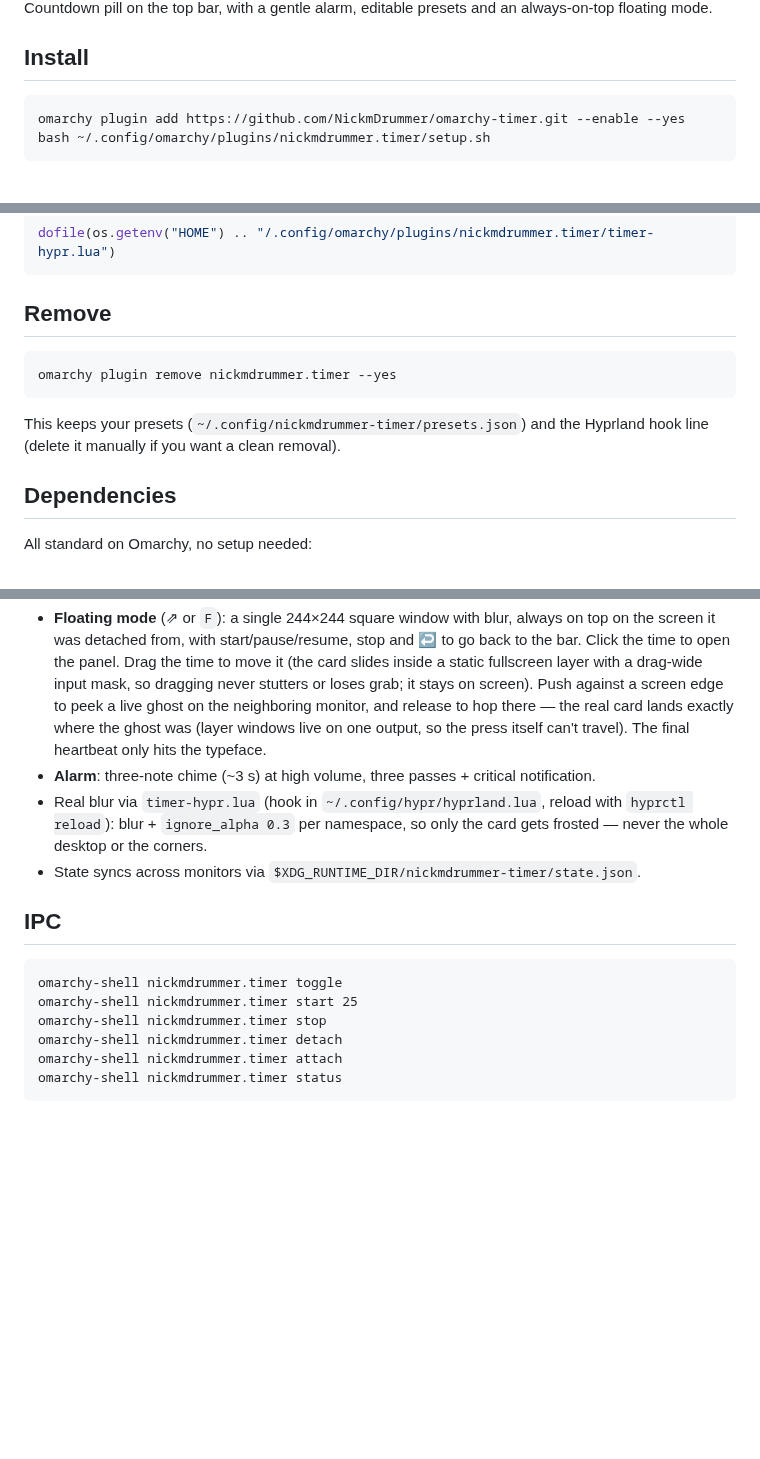
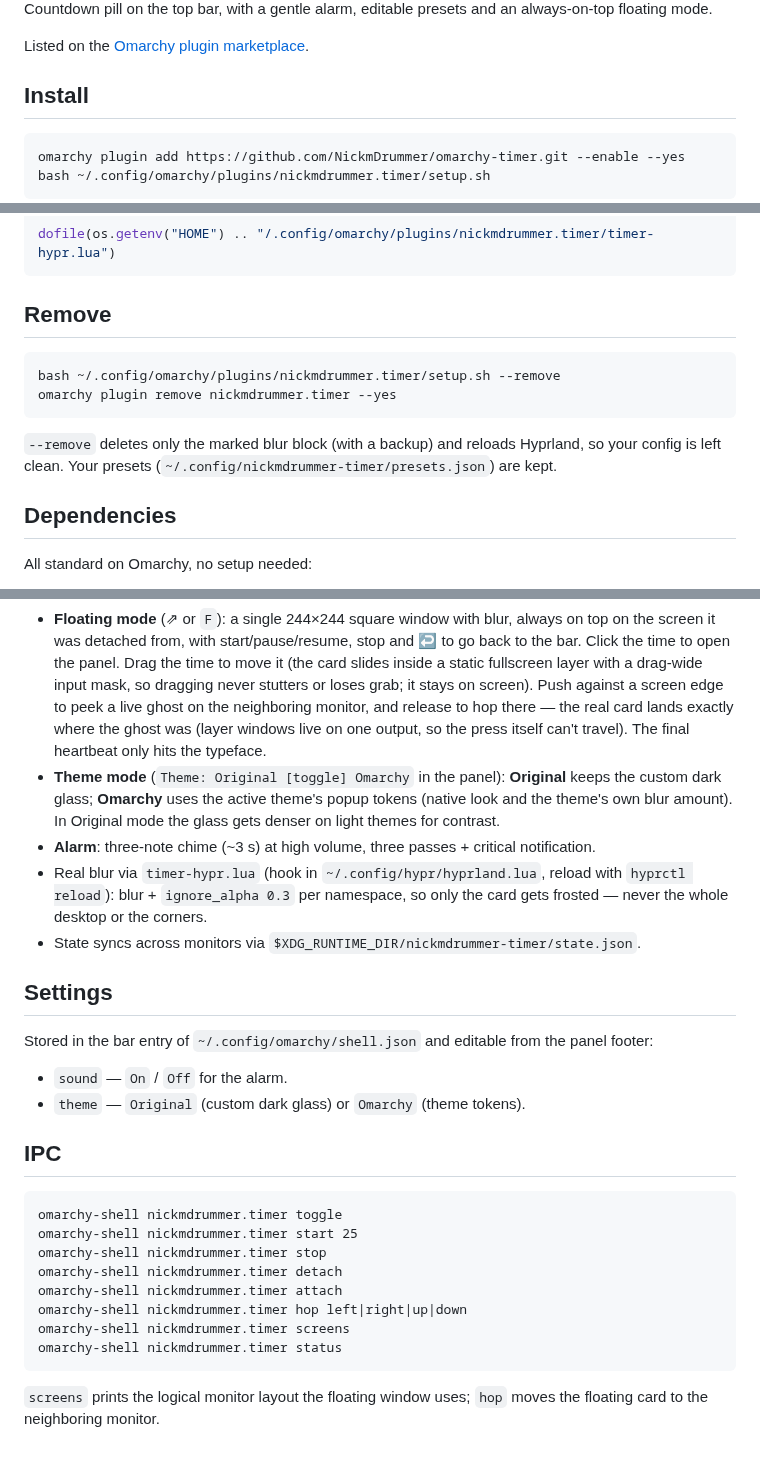
Before and after one commit to NickmDrummer/omarchy-timer, a Markdown page: README.md, 3 parts joined by grey strips. Drawn GitHub-style; blank space fills up the shorter version.

Commit message:
Timer 1.0.1: logical monitor geometry, theme mode, clean uninstall
- Cross-monitor hop now uses Quickshell.screens (logical coordinates), so
  scaled displays are handled and the card lands inside the target screen.
- New theme setting: Original (custom glass) or Omarchy (theme tokens),
  toggleable from the panel.
- Glass gets denser on light themes; accent outline removed from the pill.
- setup.sh --remove deletes only the marked blur hook, with backup.
- README: previews for both modes, settings and IPC docs, clean removal.

````diff
--- a/README.md
+++ b/README.md
@@ -2,6 +8,8 @@
 
 Countdown pill on the top bar, with a gentle alarm,
 editable presets and an always-on-top floating mode.
+
+Listed on the [Omarchy plugin marketplace](https://plugins.omarchy.org/plugin.html?id=nickmdrummer.timer).
 
 ## Install
 
@@ -21,11 +29,13 @@ dofile(os.getenv("HOME") .. "/.config/omarchy/plugins/nickmdrummer.timer/timer-h
 ## Remove
 
 ```bash
+bash ~/.config/omarchy/plugins/nickmdrummer.timer/setup.sh --remove
 omarchy plugin remove nickmdrummer.timer --yes
 ```
 
-This keeps your presets (`~/.config/nickmdrummer-timer/presets.json`) and
-the Hyprland hook line (delete it manually if you want a clean removal).
+`--remove` deletes only the marked blur block (with a backup) and reloads
+Hyprland, so your config is left clean. Your presets
+(`~/.config/nickmdrummer-timer/presets.json`) are kept.
 
 ## Dependencies
 
@@ -64,6 +74,10 @@ All standard on Omarchy, no setup needed:
   ghost on the neighboring monitor, and release to hop there — the real
   card lands exactly where the ghost was (layer windows live on one
   output, so the press itself can't travel). The final heartbeat only hits the typeface.
+- **Theme mode** (`Theme: Original [toggle] Omarchy` in the panel):
+  **Original** keeps the custom dark glass; **Omarchy** uses the active
+  theme's popup tokens (native look and the theme's own blur amount).
+  In Original mode the glass gets denser on light themes for contrast.
 - **Alarm**: three-note chime (~3 s) at high volume, three passes +
   critical notification.
 - Real blur via `timer-hypr.lua` (hook in `~/.config/hypr/hyprland.lua`,
@@ -71,6 +85,14 @@ All standard on Omarchy, no setup needed:
   so only the card gets frosted — never the whole desktop or the corners.
 - State syncs across monitors via
   `$XDG_RUNTIME_DIR/nickmdrummer-timer/state.json`.
+
+## Settings
+
+Stored in the bar entry of `~/.config/omarchy/shell.json` and editable from
+the panel footer:
+
+- `sound` — `On` / `Off` for the alarm.
+- `theme` — `Original` (custom dark glass) or `Omarchy` (theme tokens).
 
 ## IPC
 
@@ -80,5 +102,10 @@ omarchy-shell nickmdrummer.timer start 25
 omarchy-shell nickmdrummer.timer stop
 omarchy-shell nickmdrummer.timer detach
 omarchy-shell nickmdrummer.timer attach
+omarchy-shell nickmdrummer.timer hop left|right|up|down
+omarchy-shell nickmdrummer.timer screens
 omarchy-shell nickmdrummer.timer status
 ```
+
+`screens` prints the logical monitor layout the floating window uses;
+`hop` moves the floating card to the neighboring monitor.
````
Also changed, not shown: other parts of README.md (+6 -0 lines), preview-omarchy.png (added), 7 other files.
